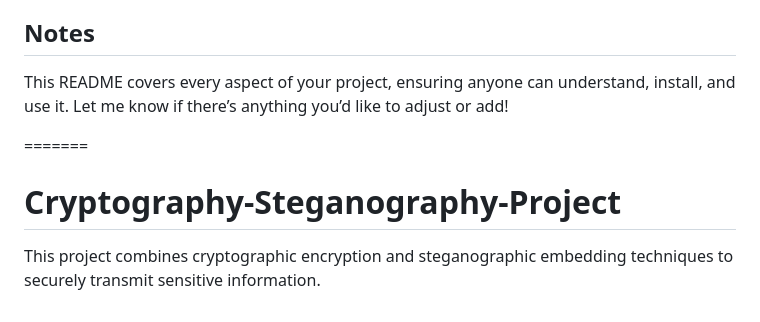
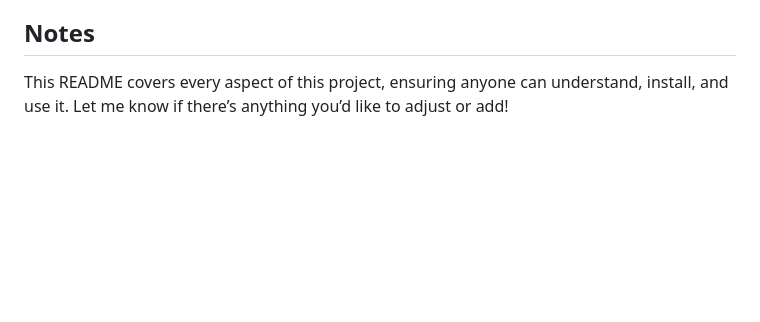
Before and after one commit to SMABDULLAH0/Cryptography-Steganography-Project, a Markdown page: README.md, the part around the change. Drawn GitHub-style; blank space fills up the shorter version.

```diff
--- a/README.md
+++ b/README.md
@@ -97,9 +97,4 @@ http://127.0.0.1:5000
 
 ## Notes
 
-This README covers every aspect of your project, ensuring anyone can understand, install, and use it. Let me know if there’s anything you’d like to adjust or add!
-
-
-=======
-# Cryptography-Steganography-Project
-This project combines cryptographic encryption and steganographic embedding techniques to securely transmit sensitive information.
+This README covers every aspect of this project, ensuring anyone can understand, install, and use it. Let me know if there’s anything you’d like to adjust or add!
```
